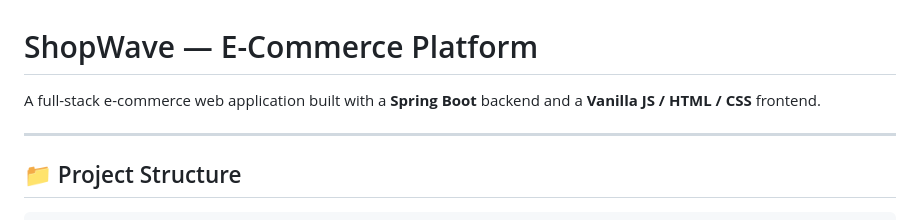
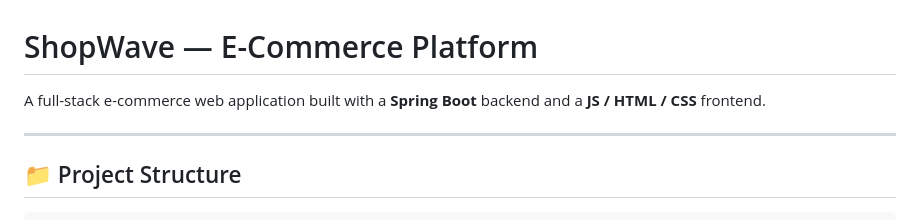
Before and after one commit to KalpataruDash2005/ShopWave, a Markdown page: README.md, the part around the change. Rendered like a GitHub page.

```diff
--- a/README.md
+++ b/README.md
@@ -1,6 +1,6 @@
 # ShopWave — E-Commerce Platform
 
-A full-stack e-commerce web application built with a **Spring Boot** backend and a **Vanilla JS / HTML / CSS** frontend.
+A full-stack e-commerce web application built with a **Spring Boot** backend and a **JS / HTML / CSS** frontend.
 
 ---
 
```
